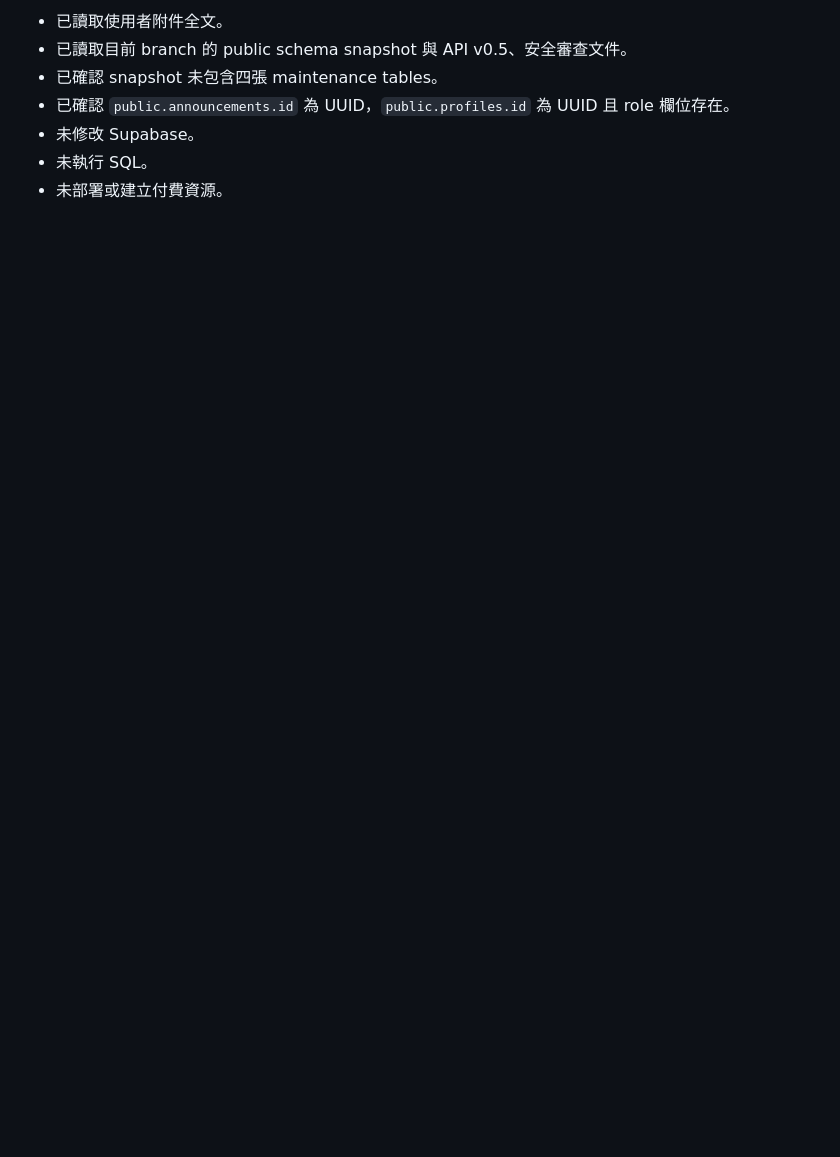
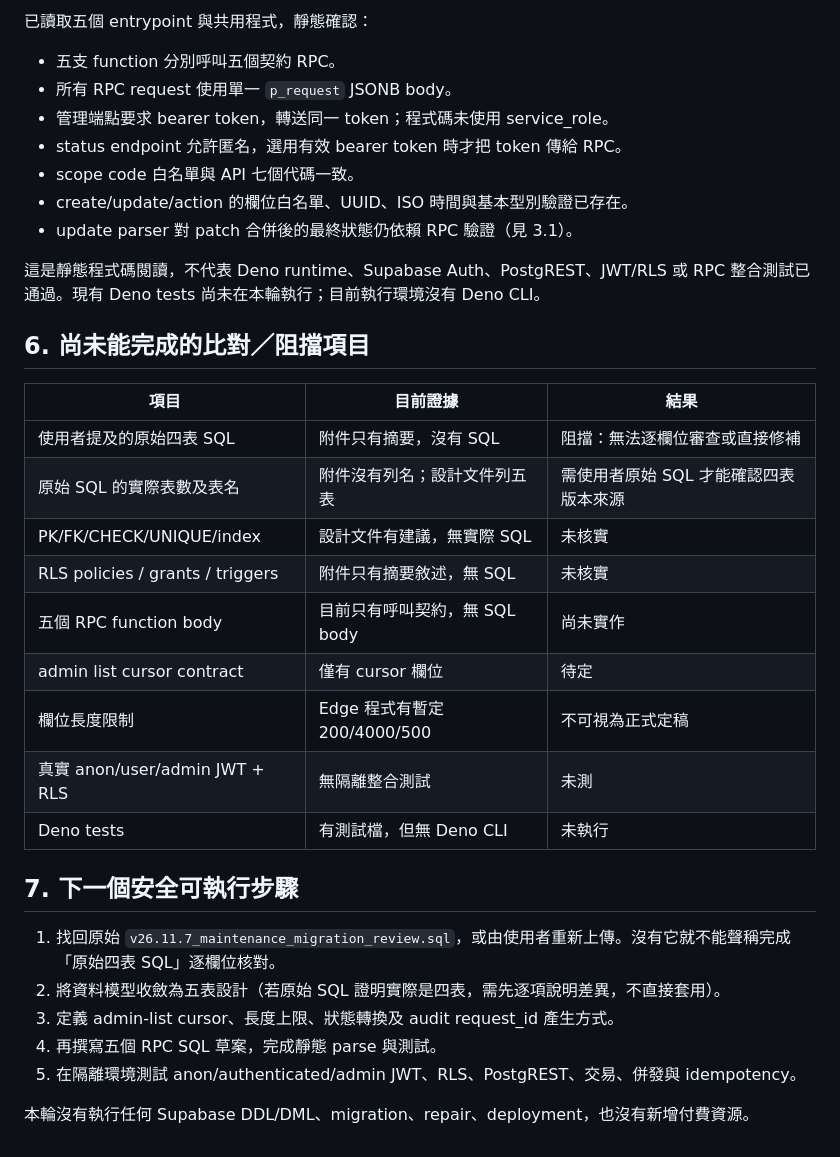
Before and after one commit to johnjohn114/smart-class, a Markdown page: docs/maintenance-sql-api-compatibility-inventory-v0.1.md, the part around one of its changes. Drawn GitHub-style; blank space fills up the shorter version.

```diff
--- a/docs/maintenance-sql-api-compatibility-inventory-v0.1.md
+++ b/docs/maintenance-sql-api-compatibility-inventory-v0.1.md
@@ -95,8 +90,35 @@
 
-- 已讀取使用者附件全文。
-- 已讀取目前 branch 的 public schema snapshot 與 API v0.5、安全審查文件。
-- 已確認 snapshot 未包含四張 maintenance tables。
-- 已確認 `public.announcements.id` 為 UUID，`public.profiles.id` 為 UUID 且 role 欄位存在。
-- 未修改 Supabase。
-- 未執行 SQL。
-- 未部署或建立付費資源。
+已讀取五個 entrypoint 與共用程式，靜態確認：
+- 五支 function 分別呼叫五個契約 RPC。
+- 所有 RPC request 使用單一 `p_request` JSONB body。
+- 管理端點要求 bearer token，轉送同一 token；程式碼未使用 service_role。
+- status endpoint 允許匿名，選用有效 bearer token 時才把 token 傳給 RPC。
+- scope code 白名單與 API 七個代碼一致。
+- create/update/action 的欄位白名單、UUID、ISO 時間與基本型別驗證已存在。
+- update parser 對 patch 合併後的最終狀態仍依賴 RPC 驗證（見 3.1）。
+
+這是靜態程式碼閱讀，不代表 Deno runtime、Supabase Auth、PostgREST、JWT/RLS 或 RPC 整合測試已通過。現有 Deno tests 尚未在本輪執行；目前執行環境沒有 Deno CLI。
+
+## 6. 尚未能完成的比對／阻擋項目
+
+| 項目 | 目前證據 | 結果 |
+|---|---|---|
+| 使用者提及的原始四表 SQL | 附件只有摘要，沒有 SQL | 阻擋：無法逐欄位審查或直接修補 |
+| 原始 SQL 的實際表數及表名 | 附件沒有列名；設計文件列五表 | 需使用者原始 SQL 才能確認四表版本來源 |
+| PK/FK/CHECK/UNIQUE/index | 設計文件有建議，無實際 SQL | 未核實 |
+| RLS policies / grants / triggers | 附件只有摘要敘述，無 SQL | 未核實 |
+| 五個 RPC function body | 目前只有呼叫契約，無 SQL body | 尚未實作 |
+| admin list cursor contract | 僅有 cursor 欄位 | 待定 |
+| 欄位長度限制 | Edge 程式有暫定 200/4000/500 | 不可視為正式定稿 |
+| 真實 anon/user/admin JWT + RLS | 無隔離整合測試 | 未測 |
+| Deno tests | 有測試檔，但無 Deno CLI | 未執行 |
+
+## 7. 下一個安全可執行步驟
+
+1. 找回原始 `v26.11.7_maintenance_migration_review.sql`，或由使用者重新上傳。沒有它就不能聲稱完成「原始四表 SQL」逐欄位核對。
+2. 將資料模型收斂為五表設計（若原始 SQL 證明實際是四表，需先逐項說明差異，不直接套用）。
+3. 定義 admin-list cursor、長度上限、狀態轉換及 audit request_id 產生方式。
+4. 再撰寫五個 RPC SQL 草案，完成靜態 parse 與測試。
+5. 在隔離環境測試 anon/authenticated/admin JWT、RLS、PostgREST、交易、併發與 idempotency。
+
+本輪沒有執行任何 Supabase DDL/DML、migration、repair、deployment，也沒有新增付費資源。
```
Also changed, not shown: other parts of docs/maintenance-sql-api-compatibility-inventory-v0.1.md (+64 -69 lines).
